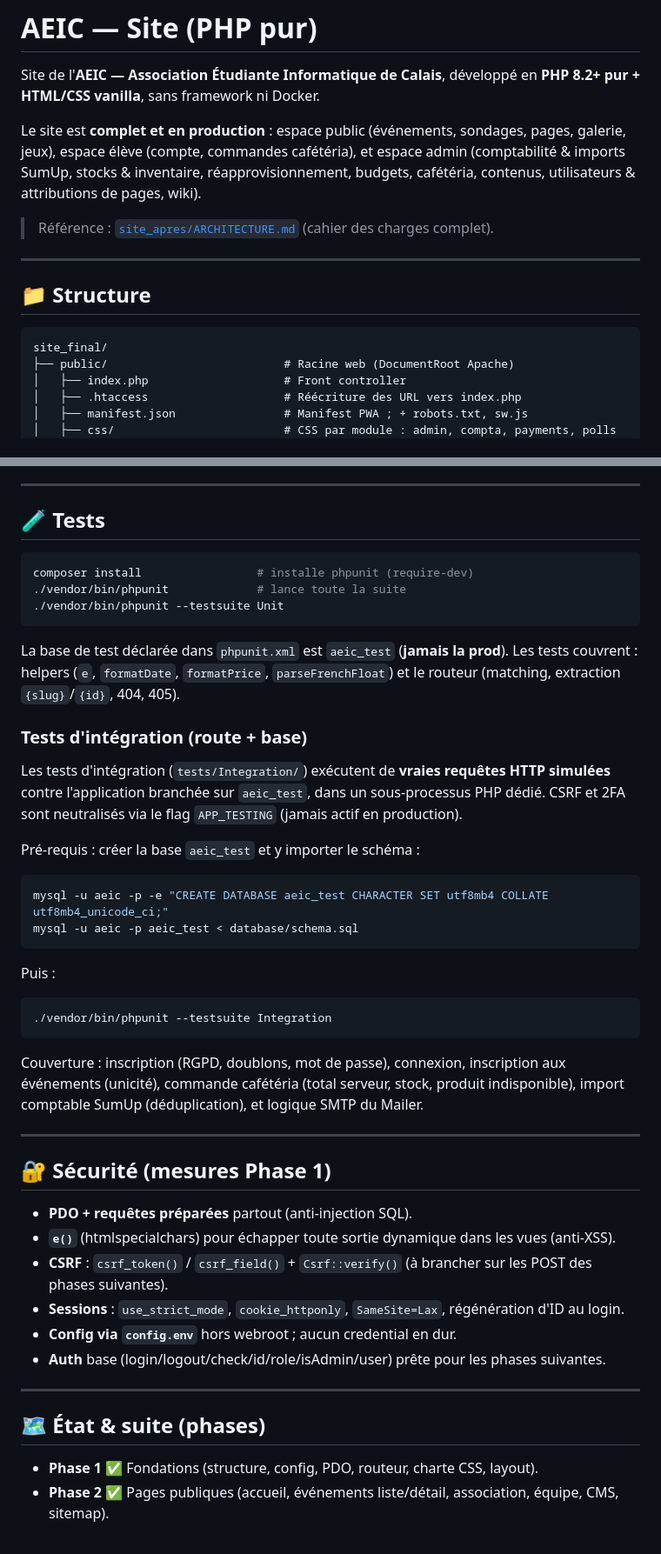
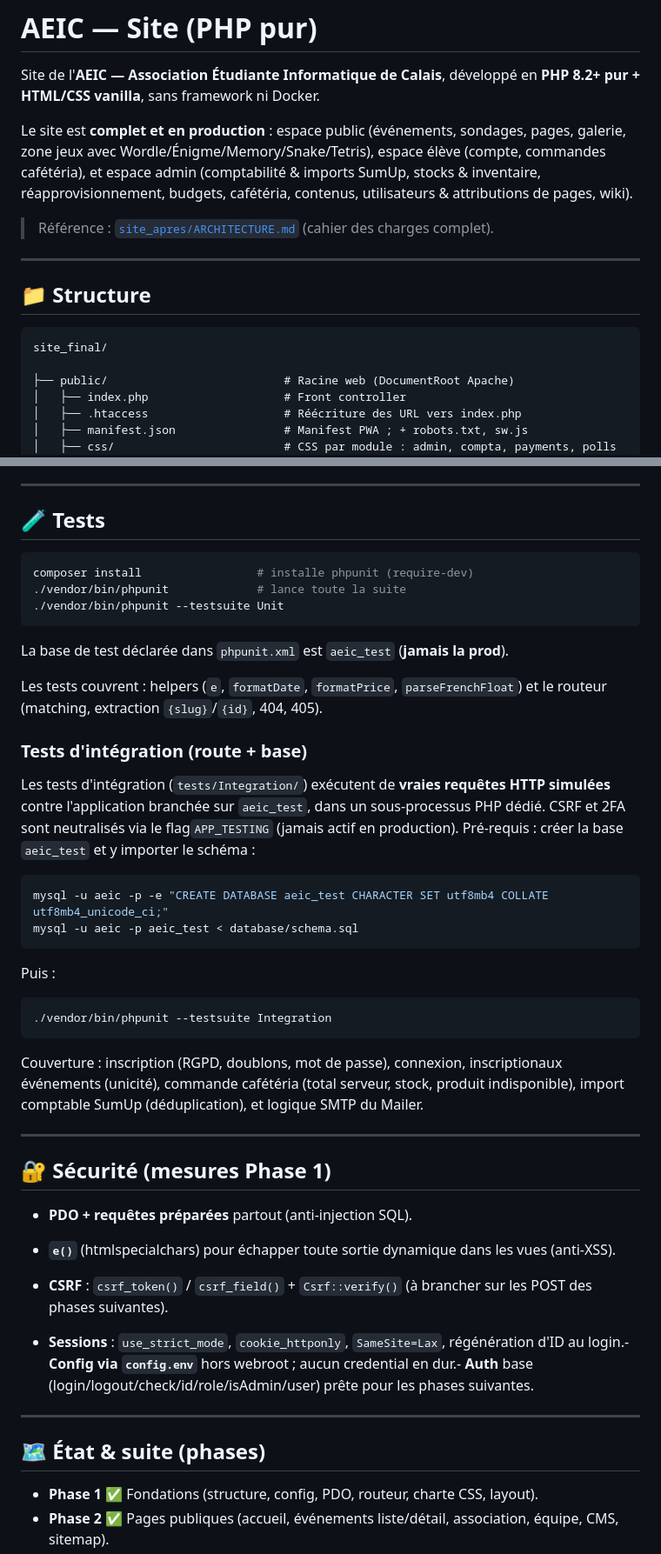
Before and after one commit to LeRatSupreme/site-asso, a Markdown page: README.md, 2 parts joined by grey strips. Shown at 87% size. GitHub-like rendering.

Commit message:
Docs : README a jour (zone jeux, remise en forme)

````diff
--- a/README.md
+++ b/README.md
@@ -3,10 +3,14 @@
 Site de l'**AEIC — Association Étudiante Informatique de Calais**, développé en
 **PHP 8.2+ pur + HTML/CSS vanilla**, sans framework ni Docker.
 
+
+
 Le site est **complet et en production** : espace public (événements, sondages,
-pages, galerie, jeux), espace élève (compte, commandes cafétéria), et espace
-admin (comptabilité & imports SumUp, stocks & inventaire, réapprovisionnement,
-budgets, cafétéria, contenus, utilisateurs & attributions de pages, wiki).
+pages, galerie, zone jeux avec Wordle/Énigme/Memory/Snake/Tetris), espace élève
+(compte, commandes cafétéria), et espace admin (comptabilité & imports SumUp,
+stocks & inventaire, réapprovisionnement, budgets, cafétéria, contenus,
+utilisateurs & attributions de pages, wiki).
+
 
 > Référence : [`site_apres/ARCHITECTURE.md`](../site_apres/ARCHITECTURE.md) (cahier des charges complet).
 
@@ -16,6 +20,7 @@ budgets, cafétéria, contenus, utilisateurs & attributions de pages, wiki).
 
 ```
 site_final/
+
 ├── public/                          # Racine web (DocumentRoot Apache)
 │   ├── index.php                    # Front controller
 │   ├── .htaccess                    # Réécriture des URL vers index.php
@@ -164,6 +174,7 @@ La directive clé : `DocumentRoot /var/www/aeic/public` et, pour le routing,
 
 ## 🧪 Tests
 
+
 ```bash
 composer install                 # installe phpunit (require-dev)
 ./vendor/bin/phpunit             # lance toute la suite
@@ -171,16 +182,14 @@ composer install                 # installe phpunit (require-dev)
 ```
 
 La base de test déclarée dans `phpunit.xml` est `aeic_test` (**jamais la prod**).
+
 Les tests couvrent : helpers (`e`, `formatDate`, `formatPrice`, `parseFrenchFloat`) et
 le routeur (matching, extraction `{slug}`/`{id}`, 404, 405).
-
 ### Tests d'intégration (route + base)
 
 Les tests d'intégration (`tests/Integration/`) exécutent de **vraies requêtes
 HTTP simulées** contre l'application branchée sur `aeic_test`, dans un
-sous-processus PHP dédié. CSRF et 2FA sont neutralisés via le flag
-`APP_TESTING` (jamais actif en production).
-
+sous-processus PHP dédié. CSRF et 2FA sont neutralisés via le flag`APP_TESTING` (jamais actif en production).
 Pré-requis : créer la base `aeic_test` et y importer le schéma :
 
 ```bash
@@ -193,9 +202,7 @@ Puis :
 ```bash
 ./vendor/bin/phpunit --testsuite Integration
 ```
-
-Couverture : inscription (RGPD, doublons, mot de passe), connexion, inscription
-aux événements (unicité), commande cafétéria (total serveur, stock, produit
+Couverture : inscription (RGPD, doublons, mot de passe), connexion, inscriptionaux événements (unicité), commande cafétéria (total serveur, stock, produit
 indisponible), import comptable SumUp (déduplication), et logique SMTP du Mailer.
 
 ---
@@ -205,13 +212,12 @@ indisponible), import comptable SumUp (déduplication), et logique SMTP du Maile
 - **PDO + requêtes préparées** partout (anti-injection SQL).
 - **`e()`** (htmlspecialchars) pour échapper toute sortie dynamique dans les vues (anti-XSS).
 - **CSRF** : `csrf_token()` / `csrf_field()` + `Csrf::verify()` (à brancher sur les POST des phases suivantes).
-- **Sessions** : `use_strict_mode`, `cookie_httponly`, `SameSite=Lax`, régénération d'ID au login.
-- **Config via `config.env`** hors webroot ; aucun credential en dur.
-- **Auth** base (login/logout/check/id/role/isAdmin/user) prête pour les phases suivantes.
 
+- **Sessions** : `use_strict_mode`, `cookie_httponly`, `SameSite=Lax`, régénération d'ID au login.- **Config via `config.env`** hors webroot ; aucun credential en dur.- **Auth** base (login/logout/check/id/role/isAdmin/user) prête pour les phases suivantes.
 ---
 
 ## 🗺️ État & suite (phases)
+
 
 - **Phase 1 ✅** Fondations (structure, config, PDO, routeur, charte CSS, layout).
 - **Phase 2 ✅** Pages publiques (accueil, événements liste/détail, association, équipe, CMS, sitemap).
````
Also changed, not shown: other parts of README.md (+37 -53 lines).
